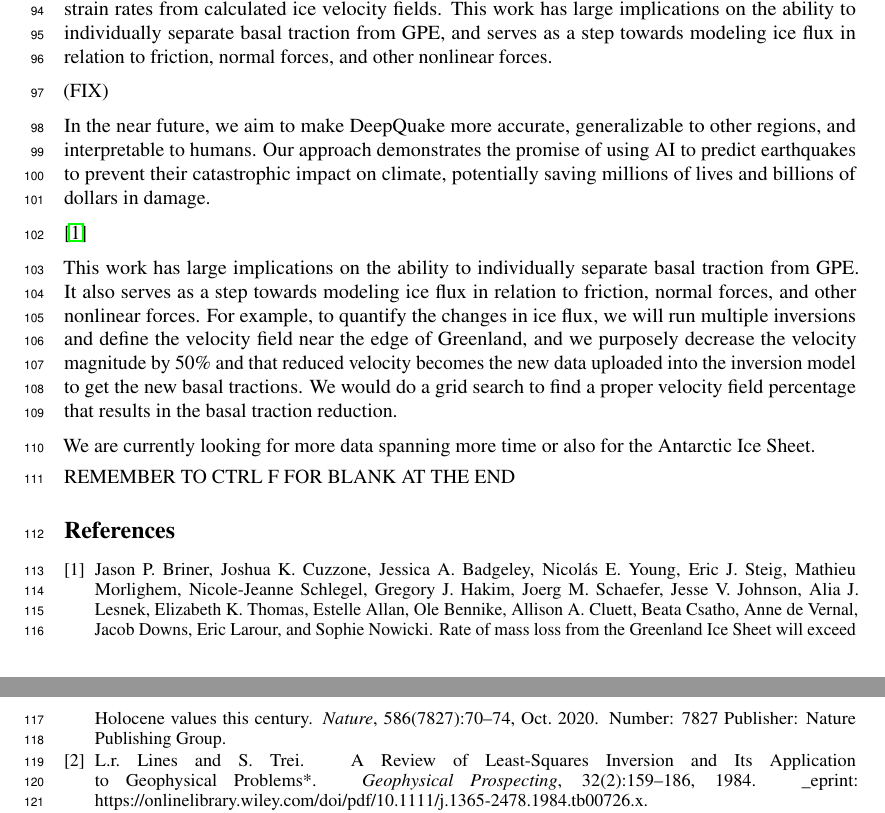
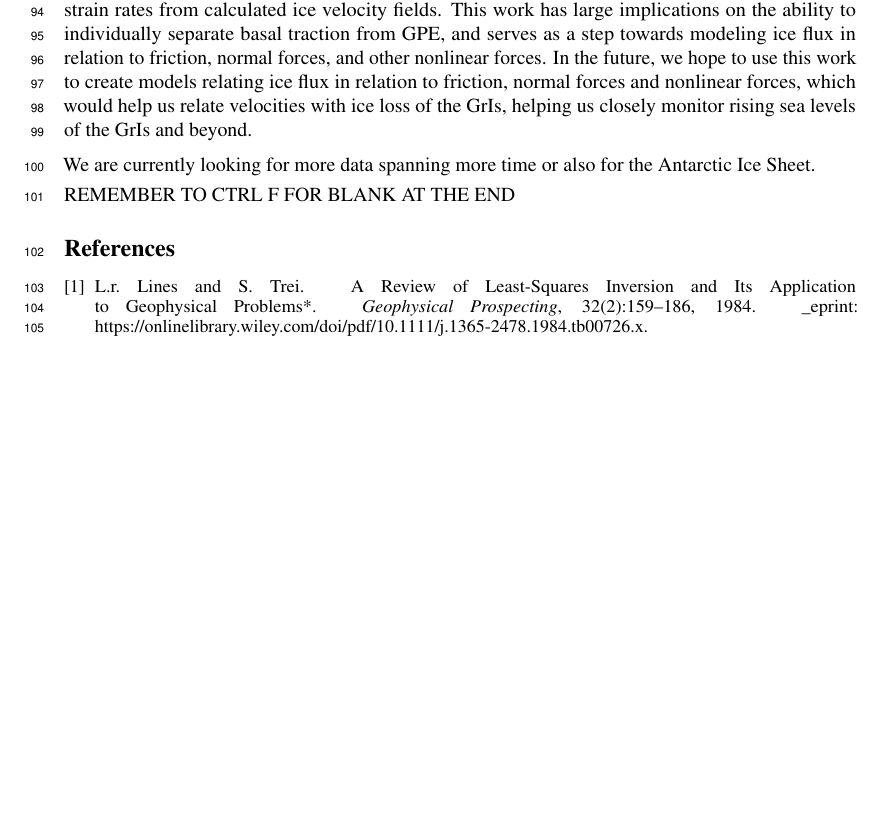
Before and after one commit to kisholabs/research_edits_v0, a LaTeX paper (tackling_climate_workshop.tex): two parts of pages 3 and 4 of 4 before the commit and part of page 3 of 4 after it, the two joined at a grey line, cut so that both start at the same text, the shorter picture padded with empty space. Compiled offline with pdfLaTeX.

Commit message:
Commit for version 51

```diff
--- a/tackling_climate_workshop.tex
+++ b/tackling_climate_workshop.tex
@@ -120,17 +120,8 @@ Both the Ridge and LASSO regression models achieved a near identical fit to the
 
 \section{Conclusion and Future Work}
 
-In this work, we developed an inversion algorithm for quantifying forces and magnitudes of basal tractions of the Greenland Ice Sheet. This is achieved via a hybrid model, with a linear regression based inversion model that integrates real-world inSAR data, and a physics-based algorithm to predict strain rates from calculated ice velocity fields. This work has large implications on the ability to individually separate basal traction from GPE, and serves as a step towards modeling ice flux in relation to friction, normal forces, and other nonlinear forces.
+In this work, we developed an inversion algorithm for quantifying forces and magnitudes of basal tractions of the Greenland Ice Sheet. This is achieved via a hybrid model, with a linear regression based inversion model that integrates real-world inSAR data, and a physics-based algorithm to predict strain rates from calculated ice velocity fields. This work has large implications on the ability to individually separate basal traction from GPE, and serves as a step towards modeling ice flux in relation to friction, normal forces, and other nonlinear forces. In the future, we hope to use this work to create models relating ice flux in relation to friction, normal forces and nonlinear forces, which would help us relate velocities with ice loss of the GrIs, helping us closely monitor rising sea levels of the GrIs and beyond.
 
-(FIX)
-
-In the near future, we aim to make DeepQuake more accurate, generalizable to other regions, and interpretable to
-humans. Our approach demonstrates the promise of using AI to predict earthquakes to prevent their
-catastrophic impact on climate, potentially saving millions of lives and billions of dollars in damage.
-
-\cite{briner_rate_2020}
-
-This work has large implications on the ability to individually separate basal traction from GPE. It also serves as a step towards modeling ice flux in relation to friction, normal forces, and other nonlinear forces. For example, to quantify the changes in ice flux, we will run multiple inversions and define the velocity field near the edge of Greenland, and we purposely decrease the velocity magnitude by 50\% and that reduced velocity becomes the new data uploaded into the inversion model to get the new basal tractions. We would do a grid search to find a proper velocity field percentage that results in the basal traction reduction.
 
 We are currently looking for more data spanning more time or also for the Antarctic Ice Sheet.
 
```
